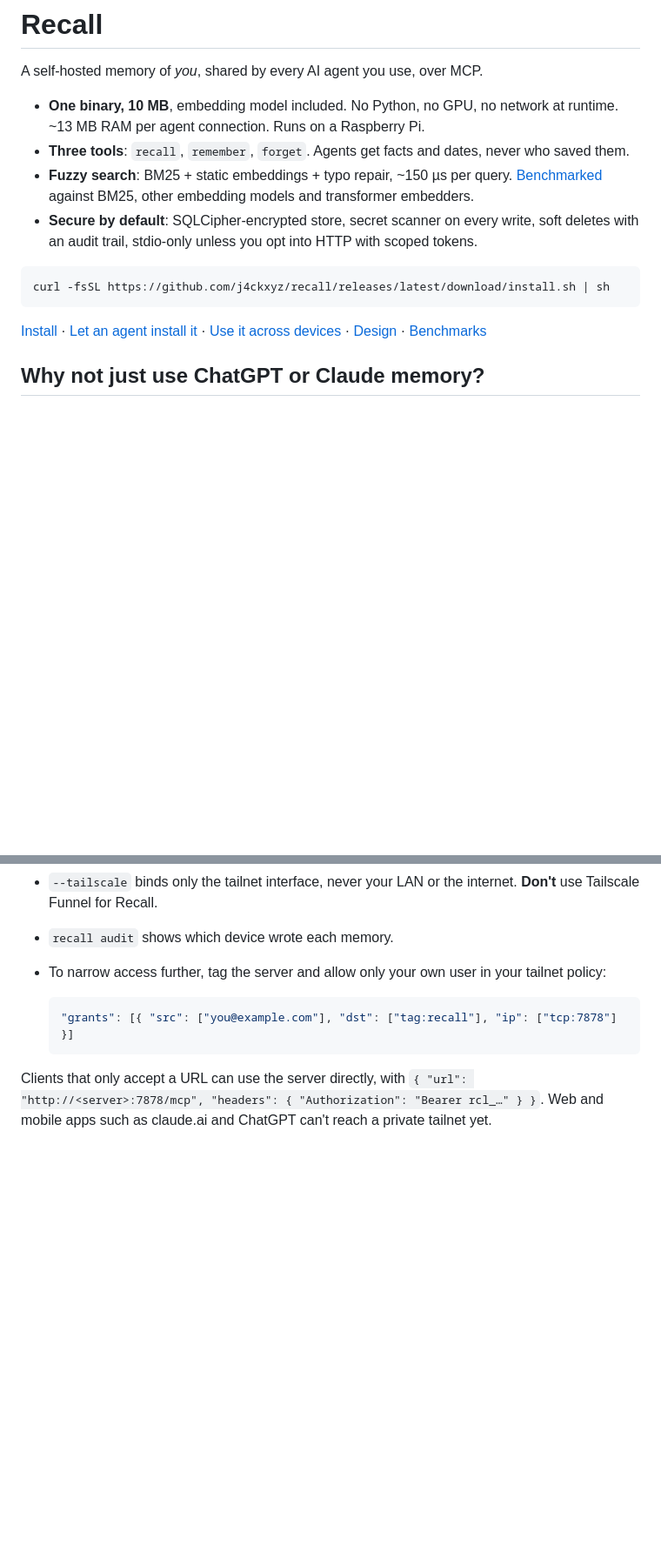
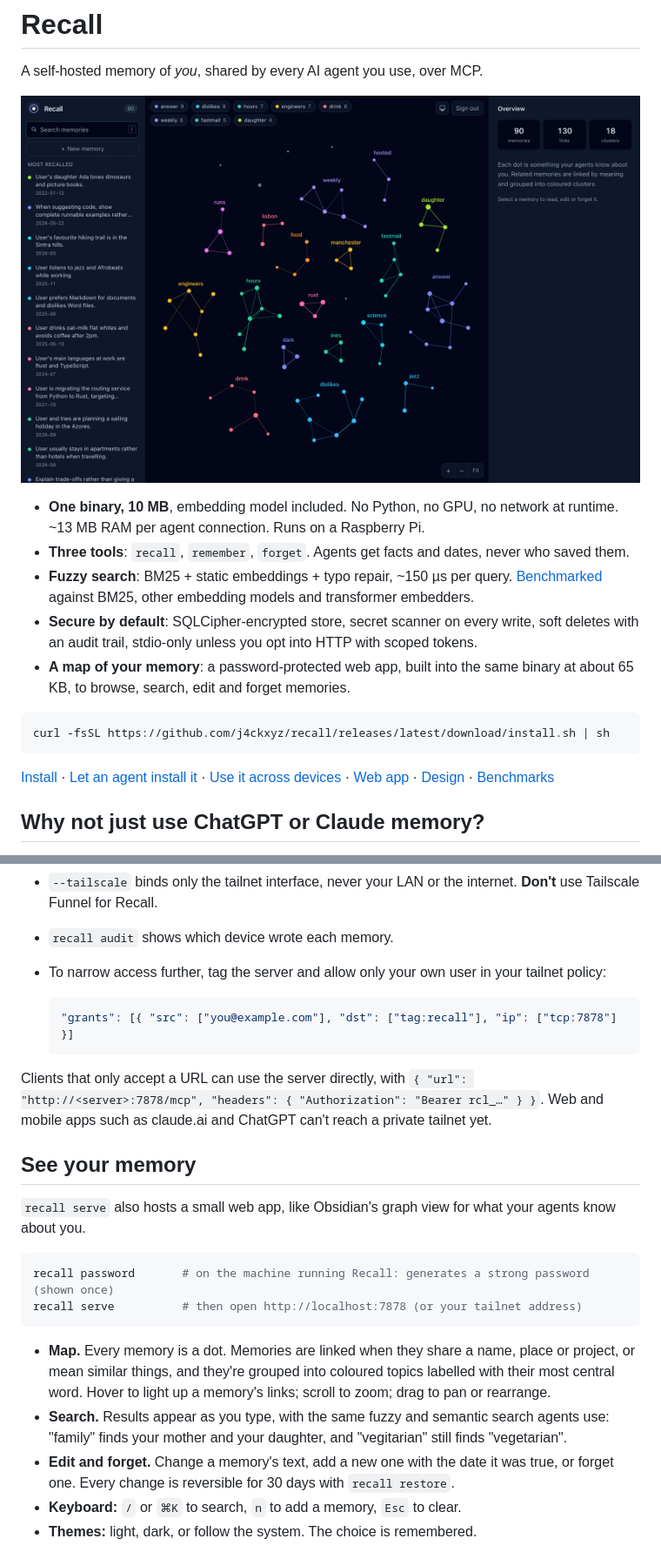
Before and after one commit to j4ckxyz/recall, a Markdown page: README.md, 2 parts joined by grey strips. Shown at 87% size. Rendered like a GitHub page; pictures changed too: docs/screenshots/map-dark.png (added); blank space fills up the shorter version.

````diff
--- a/README.md
+++ b/README.md
@@ -1,6 +1,8 @@
 # Recall
 
 A self-hosted memory of *you*, shared by every AI agent you use, over MCP.
+
+![Recall's memory map: memories as dots, grouped into coloured topic clusters](docs/screenshots/map-dark.png)
 
 - **One binary, 10 MB**, embedding model included. No Python, no GPU, no
   network at runtime. ~13 MB RAM per agent connection. Runs on a Raspberry Pi.
@@ -12,13 +14,15 @@ A self-hosted memory of *you*, shared by every AI agent you use, over MCP.
 - **Secure by default**: SQLCipher-encrypted store, secret scanner on every
   write, soft deletes with an audit trail, stdio-only unless you opt into HTTP
   with scoped tokens.
+- **A map of your memory**: a password-protected web app, built into the same
+  binary at about 65 KB, to browse, search, edit and forget memories.
 
 ```bash
 curl -fsSL https://github.com/j4ckxyz/recall/releases/latest/download/install.sh | sh
 ```
 
 [Install](#install) · [Let an agent install it](#or-let-an-agent-do-it) ·
-[Use it across devices](#use-it-across-devices-with-tailscale) · [Design](docs/PROTOCOL.md) ·
+[Use it across devices](#use-it-across-devices-with-tailscale) · [Web app](#see-your-memory) · [Design](docs/PROTOCOL.md) ·
 [Benchmarks](bench/README.md)
 
 ## Why not just use ChatGPT or Claude memory?
@@ -230,3 +234,26 @@ Clients that only accept a URL can use the server directly, with
 Web and mobile apps such as claude.ai and ChatGPT can't reach a private tailnet
 yet.
 
+## See your memory
+
+`recall serve` also hosts a small web app, like Obsidian's graph view for what
+your agents know about you.
+
+```bash
+recall password       # on the machine running Recall: generates a strong password (shown once)
+recall serve          # then open http://localhost:7878 (or your tailnet address)
+```
+
+- **Map.** Every memory is a dot. Memories are linked when they share a name,
+  place or project, or mean similar things, and they're grouped into coloured
+  topics labelled with their most central word. Hover to light up a memory's
+  links; scroll to zoom; drag to pan or rearrange.
+- **Search.** Results appear as you type, with the same fuzzy and semantic
+  search agents use: "family" finds your mother and your daughter, and
+  "vegitarian" still finds "vegetarian".
+- **Edit and forget.** Change a memory's text, add a new one with the date it
+  was true, or forget one. Every change is reversible for 30 days with
+  `recall restore`.
+- **Keyboard:** `/` or `⌘K` to search, `n` to add a memory, `Esc` to clear.
+- **Themes:** light, dark, or follow the system. The choice is remembered.
+
````
Also changed, not shown: other parts of README.md (+37 -0 lines), docs/screenshots/detail-light.png (added), docs/screenshots/login-dark.png (added), docs/screenshots/mobile-light.png (added), docs/screenshots/search-light.png (added), 14 other files.
